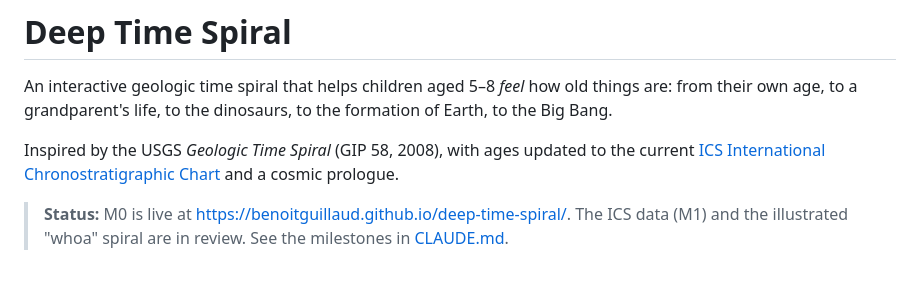
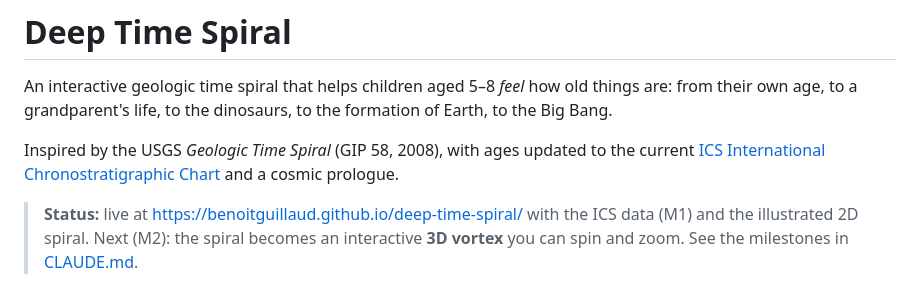
Before and after one commit to BenoitGuillaud/deep-time-spiral, a Markdown page: README.md, the part around the change. Rendered like a GitHub page.

```diff
--- a/README.md
+++ b/README.md
@@ -5,8 +5,9 @@ An interactive geologic time spiral that helps children aged 5–8 *feel* how ol
 Inspired by the USGS *Geologic Time Spiral* (GIP 58, 2008), with ages updated to the current
 [ICS International Chronostratigraphic Chart](https://stratigraphy.org/chart) and a cosmic prologue.
 
-> **Status:** M0 is live at https://benoitguillaud.github.io/deep-time-spiral/. The ICS data (M1) and the
-> illustrated "whoa" spiral are in review. See the milestones in [CLAUDE.md](CLAUDE.md).
+> **Status:** live at https://benoitguillaud.github.io/deep-time-spiral/ with the ICS data (M1) and the illustrated
+> 2D spiral. Next (M2): the spiral becomes an interactive **3D vortex** you can spin and zoom. See the milestones in
+> [CLAUDE.md](CLAUDE.md).
 
 ![The Deep Time Spiral on a tablet: a starry spiral from the Big Bang to now, with a zoom lens on the last 539 million years](docs/screenshots/wow-tablet.jpg)
 
```
Also changed, not shown: CLAUDE.md (+28 -10 lines).
